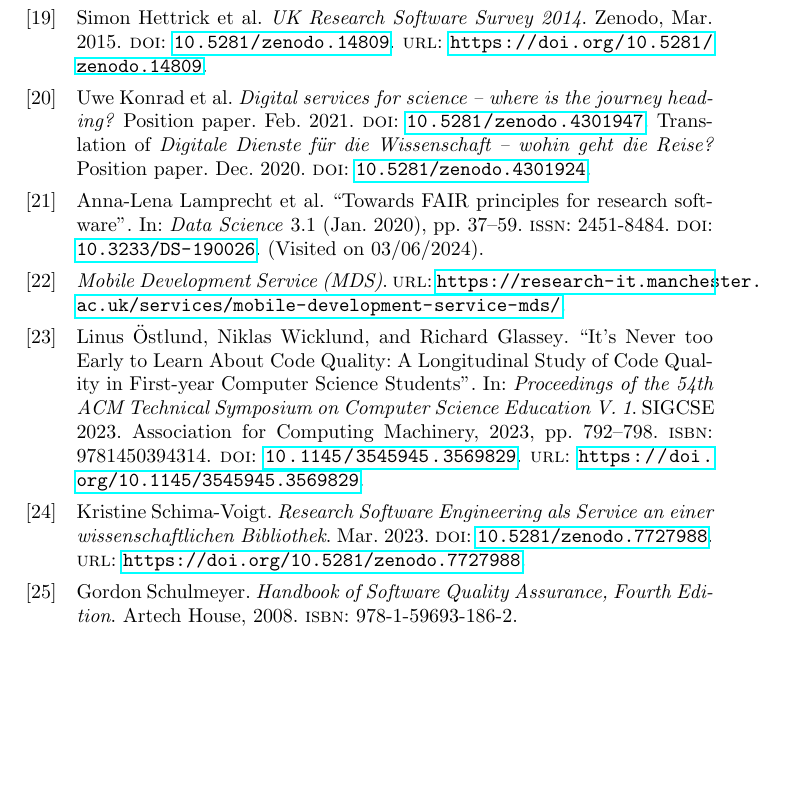
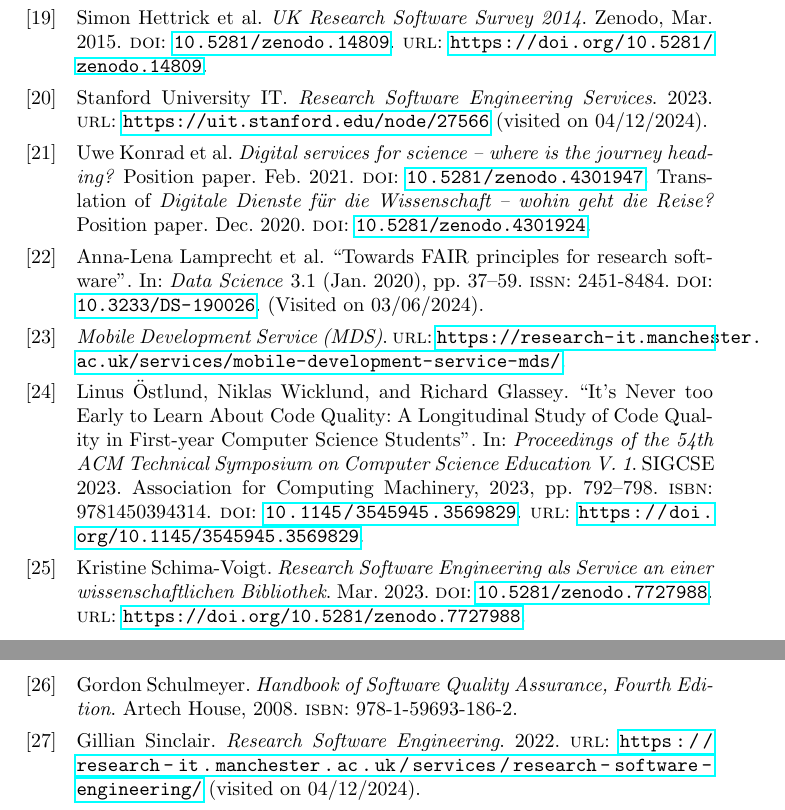
Before and after one commit to DE-RSE/2023_paper-RSE-groups, a LaTeX document (paper.tex, which reads positionpaper.bib): part of page 19 of 20 before the commit and two parts of pages 19 and 20 of 20 after it, the two joined at a grey line, cut so that both start at the same text, the shorter picture padded with empty space. Compiled offline with pdfLaTeX.

Commit message:
Add references for RSE depertment’s development offers

```diff
--- a/positionpaper.bib
+++ b/positionpaper.bib
@@ -308,0 +314,2 @@
+  year =         2022,
+  url =          {https://research-it.manchester.ac.uk/services/research-software-engineering/},
@@ -308,0 +322,5 @@
+  title =        {Research Software Engineering Services},
+  year =         2023,
+  url =          {https://uit.stanford.edu/node/27566},
+  urldate =      {2024-04-12}
+}
```
Also changed, not shown: paper.tex (+1 -1 lines), positionpaper.bib (11 more changed lines).
